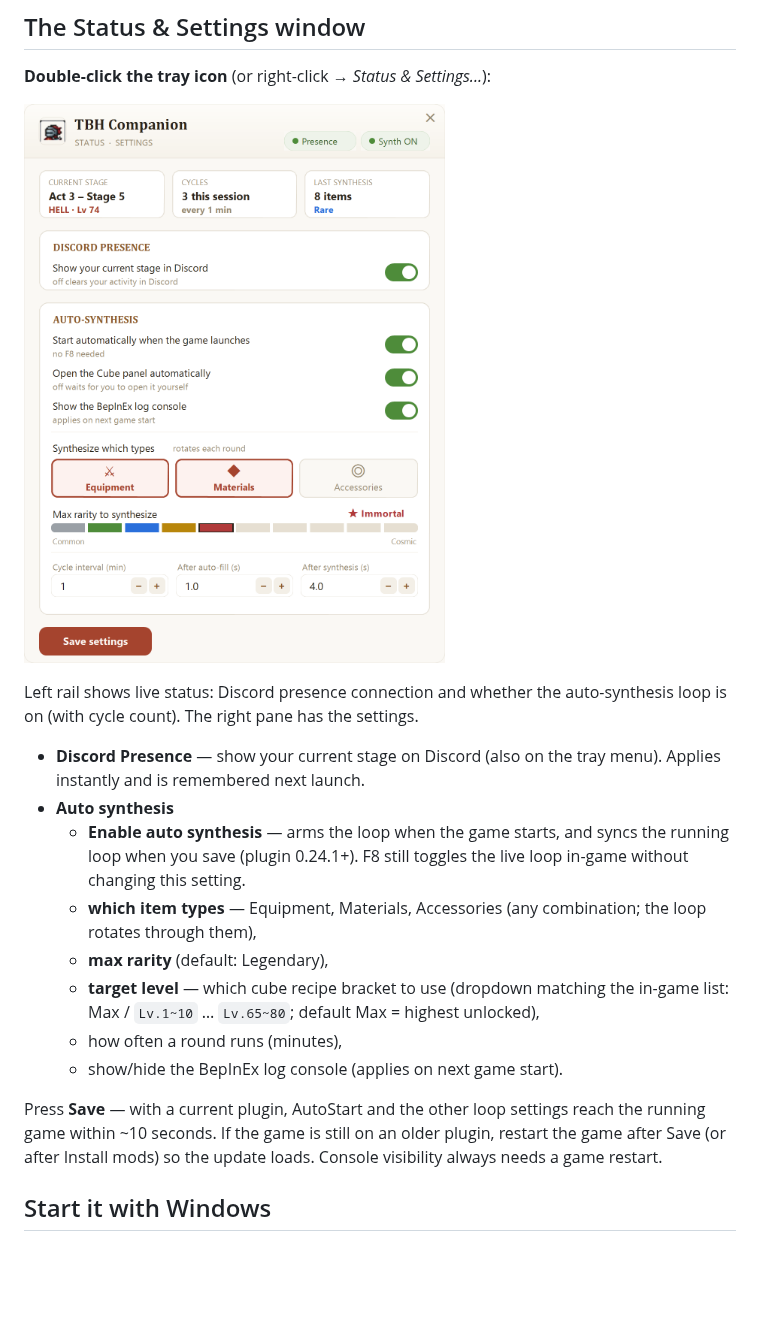
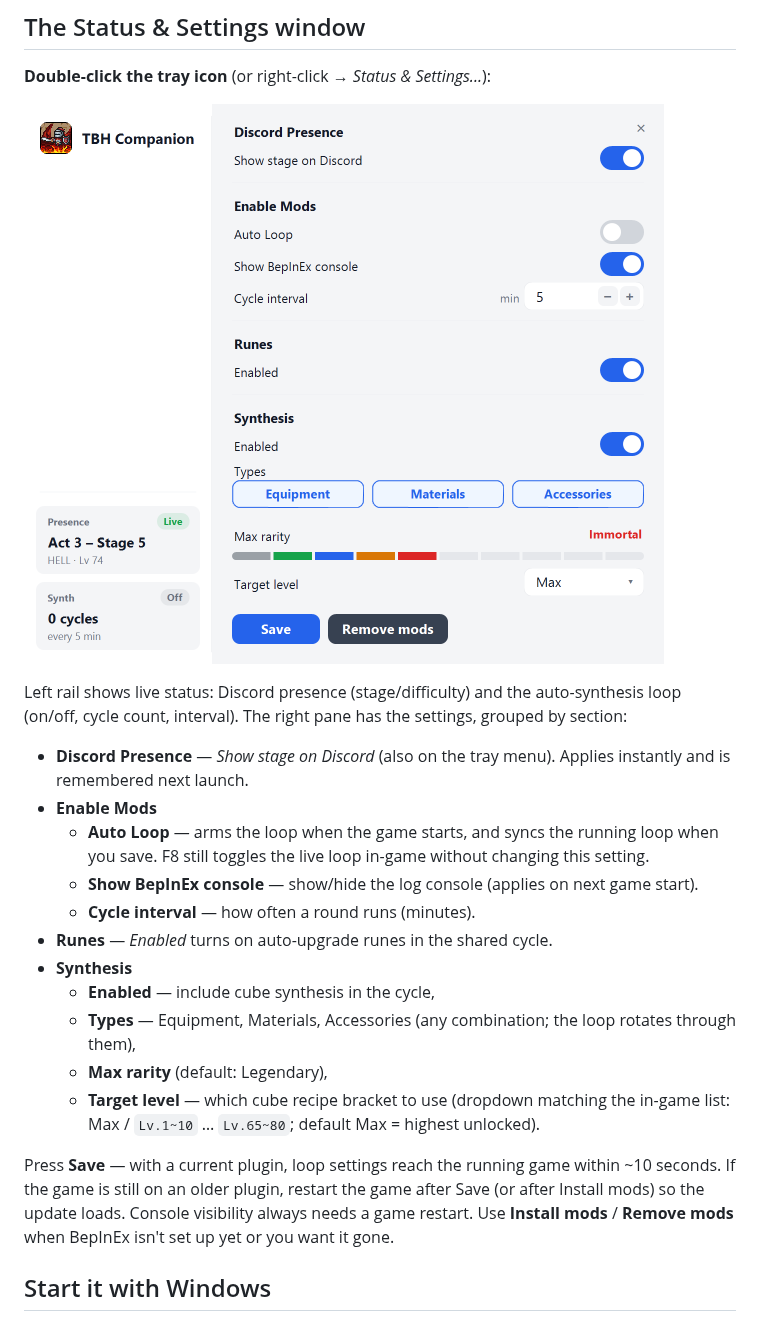
Before and after one commit to preschian/tbh-presence, a Markdown page: README.md, the part around the change. Drawn GitHub-style; pictures changed too: docs/settings-window.png; blank space fills up the shorter version.

Commit message:
docs: refresh settings window screenshot and section for the new UI
Co-authored-by: Cursor <cursoragent@cursor.com>

```diff
--- a/README.md
+++ b/README.md
@@ -107,28 +107,33 @@ memory.
 
 ![The Status & Settings window](docs/settings-window.png)
 
-Left rail shows live status: Discord presence connection and whether the
-auto-synthesis loop is on (with cycle count). The right pane has the settings.
+Left rail shows live status: Discord presence (stage/difficulty) and the
+auto-synthesis loop (on/off, cycle count, interval). The right pane has the
+settings, grouped by section:
 
-- **Discord Presence** — show your current stage on Discord (also on the tray
-  menu). Applies instantly and is remembered next launch.
-- **Auto synthesis**
-  - **Enable auto synthesis** — arms the loop when the game starts, and syncs
-    the running loop when you save (plugin 0.24.1+). F8 still toggles the live
-    loop in-game without changing this setting.
-  - **which item types** — Equipment, Materials, Accessories (any combination;
-    the loop rotates through them),
-  - **max rarity** (default: Legendary),
-  - **target level** — which cube recipe bracket to use (dropdown matching
-    the in-game list: Max / `Lv.1~10` … `Lv.65~80`; default Max = highest
-    unlocked),
-  - how often a round runs (minutes),
-  - show/hide the BepInEx log console (applies on next game start).
+- **Discord Presence** — *Show stage on Discord* (also on the tray menu).
+  Applies instantly and is remembered next launch.
+- **Enable Mods**
+  - **Auto Loop** — arms the loop when the game starts, and syncs the running
+    loop when you save. F8 still toggles the live loop in-game without changing
+    this setting.
+  - **Show BepInEx console** — show/hide the log console (applies on next game
+    start).
+  - **Cycle interval** — how often a round runs (minutes).
+- **Runes** — *Enabled* turns on auto-upgrade runes in the shared cycle.
+- **Synthesis**
+  - **Enabled** — include cube synthesis in the cycle,
+  - **Types** — Equipment, Materials, Accessories (any combination; the loop
+    rotates through them),
+  - **Max rarity** (default: Legendary),
+  - **Target level** — which cube recipe bracket to use (dropdown matching the
+    in-game list: Max / `Lv.1~10` … `Lv.65~80`; default Max = highest unlocked).
 
-Press **Save** — with a current plugin, AutoStart and the other loop settings
-reach the running game within ~10 seconds. If the game is still on an older
-plugin, restart the game after Save (or after Install mods) so the update
-loads. Console visibility always needs a game restart.
+Press **Save** — with a current plugin, loop settings reach the running game
+within ~10 seconds. If the game is still on an older plugin, restart the game
+after Save (or after Install mods) so the update loads. Console visibility
+always needs a game restart. Use **Install mods** / **Remove mods** when
+BepInEx isn't set up yet or you want it gone.
 
 ## Start it with Windows
 
```
